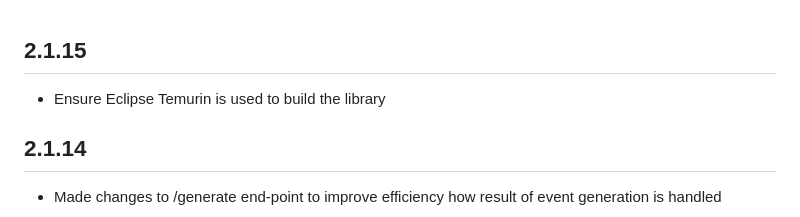
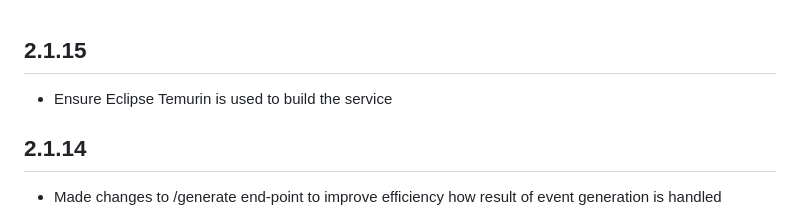
Before and after one commit to eiffel-community/eiffel-remrem-generate, a Markdown page: CHANGELOG.md, the part around the change. Rendered like a GitHub page.

```diff
--- a/CHANGELOG.md
+++ b/CHANGELOG.md
@@ -1,5 +1,5 @@
 ## 2.1.15
-- Ensure Eclipse Temurin is used to build the library
+- Ensure Eclipse Temurin is used to build the service
 
 ## 2.1.14
 - Made changes to /generate end-point to improve efficiency how result of event generation is handled
```
